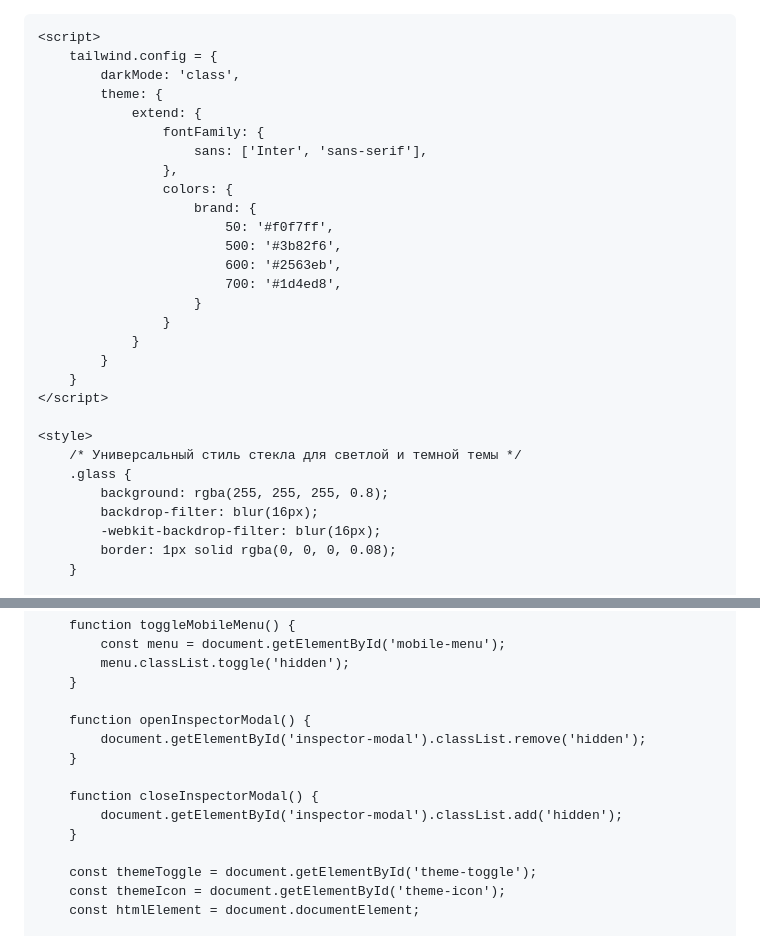
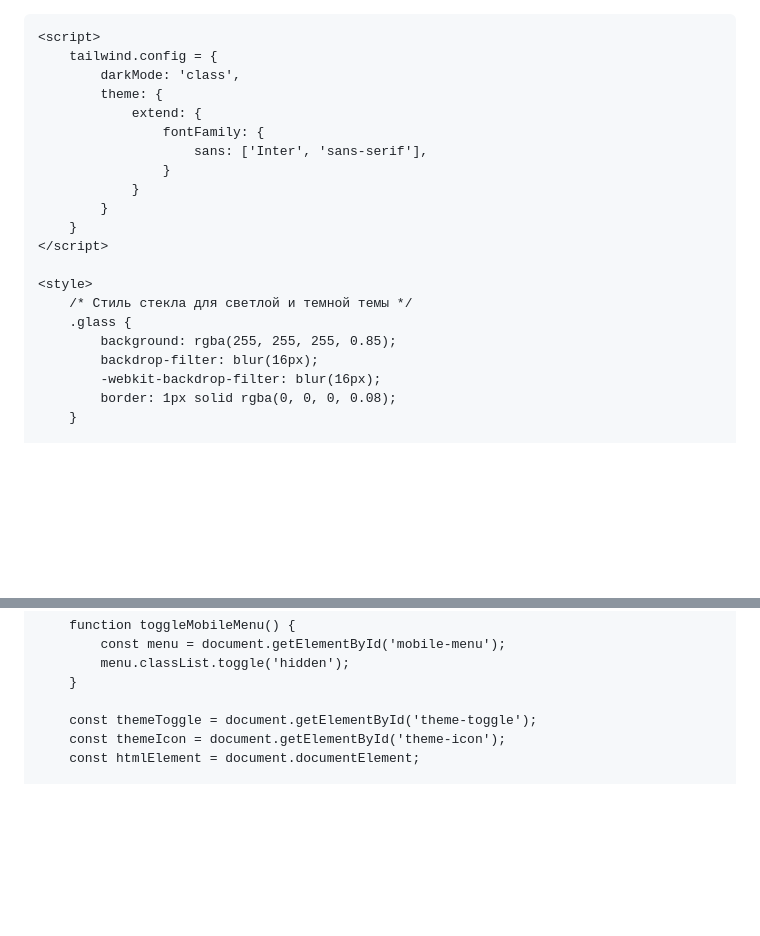
Before and after one commit to soonhil/soonhil.github.io, a Markdown page: README.md, 2 parts joined by grey strips. Drawn GitHub-style; blank space fills up the shorter version.

```diff
--- a/README.md
+++ b/README.md
@@ -1,8 +1,9 @@
+<!DOCTYPE html>
 <html lang="ru" class="dark">
 <head>
     <meta charset="UTF-8">
     <meta name="viewport" content="width=device-width, initial-scale=1.0">
-    <title>Веб-визитка</title>
+    <title>Суон Хилк — Веб-визитка</title>
     <!-- Tailwind CSS CDN -->
     <script src="https://cdn.tailwindcss.com"></script>
     <!-- FontAwesome Icons -->
@@ -17,14 +18,6 @@
                 extend: {
                     fontFamily: {
                         sans: ['Inter', 'sans-serif'],
-                    },
-                    colors: {
-                        brand: {
-                            50: '#f0f7ff',
-                            500: '#3b82f6',
-                            600: '#2563eb',
-                            700: '#1d4ed8',
-                        }
                     }
                 }
             }
@@ -32,9 +25,9 @@
     </script>
 
     <style>
-        /* Универсальный стиль стекла для светлой и темной темы */
+        /* Стиль стекла для светлой и темной темы */
         .glass {
-            background: rgba(255, 255, 255, 0.8);
+            background: rgba(255, 255, 255, 0.85);
             backdrop-filter: blur(16px);
             -webkit-backdrop-filter: blur(16px);
             border: 1px solid rgba(0, 0, 0, 0.08);
@@ -286,14 +262,6 @@
             menu.classList.toggle('hidden');
         }
 
-        function openInspectorModal() {
-            document.getElementById('inspector-modal').classList.remove('hidden');
-        }
-
-        function closeInspectorModal() {
-            document.getElementById('inspector-modal').classList.add('hidden');
-        }
-
         const themeToggle = document.getElementById('theme-toggle');
         const themeIcon = document.getElementById('theme-icon');
         const htmlElement = document.documentElement;
```
Also changed, not shown: other parts of README.md (+3 -20 lines).
